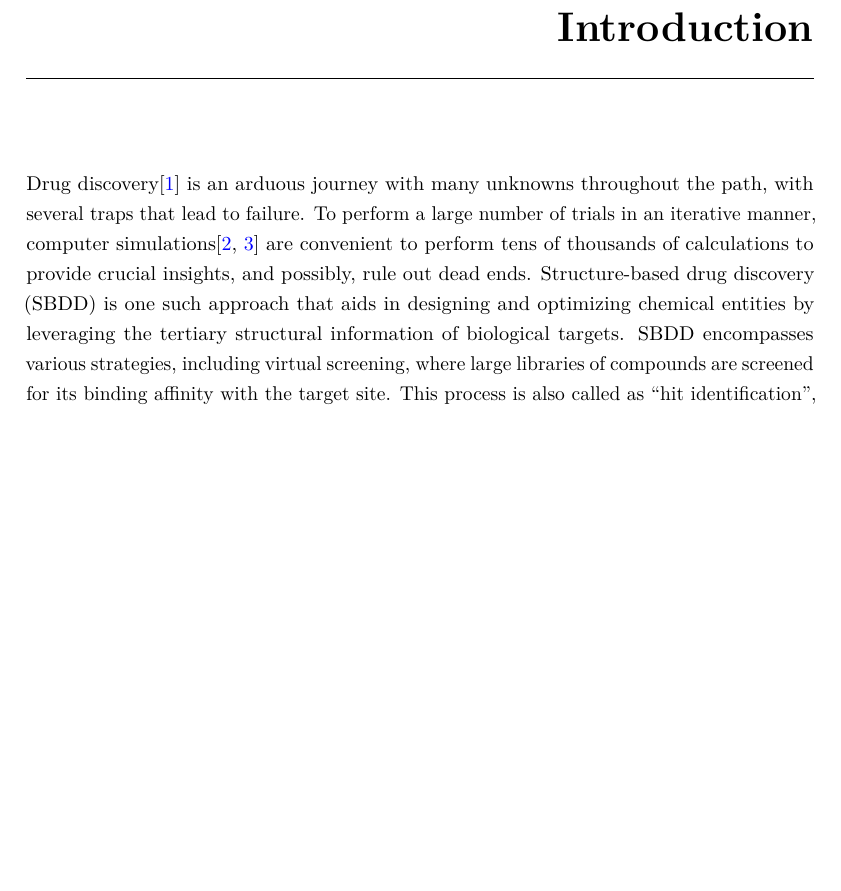
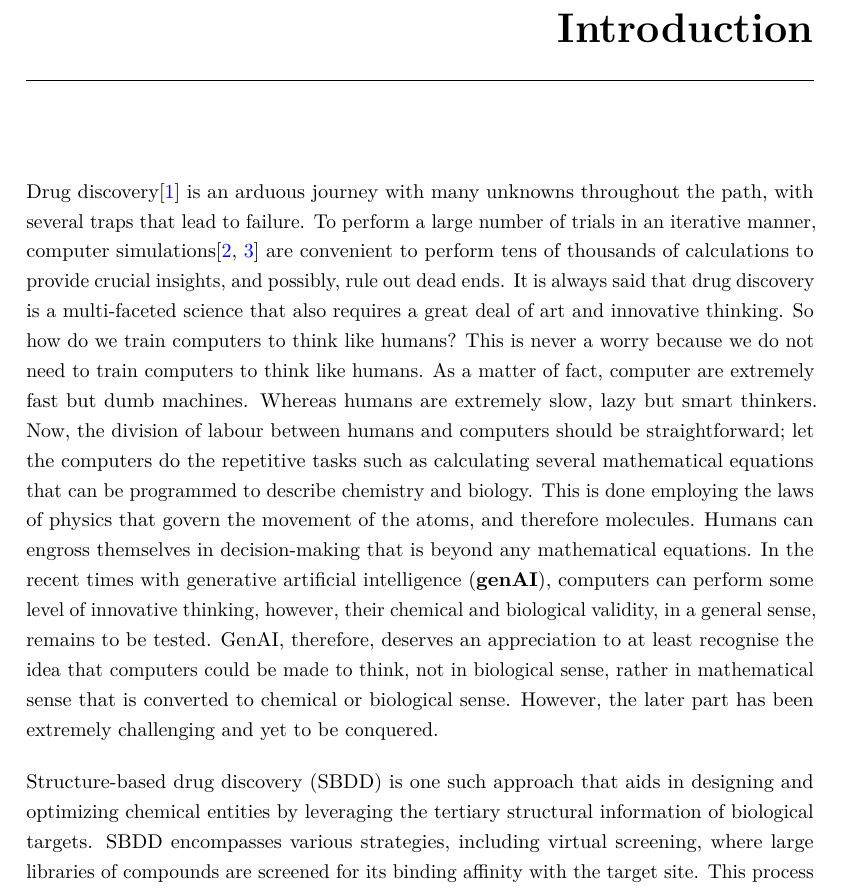
Before and after one commit to elvismartis/Guide-To-DOCK, a LaTeX thesis (book.tex, which reads MainMatter/Introduction.tex): part of page 17 of 99, cut so that both start at the same text, the shorter picture padded with empty space. Compiled offline with pdfLaTeX.

Commit message:
small parts added to the introduction.

```diff
--- a/MainMatter/Introduction.tex
+++ b/MainMatter/Introduction.tex
@@ -1,5 +1,6 @@
 \chapter*{Introduction}
-Drug discovery\cite{bib32} is an arduous journey with many unknowns throughout the path, with several traps that lead to failure. To perform a large number of trials in an iterative manner, computer simulations\cite{bib33, bib34} are convenient to perform tens of thousands of calculations to provide crucial insights, and possibly, rule out dead ends.
+Drug discovery\cite{bib32} is an arduous journey with many unknowns throughout the path, with several traps that lead to failure. To perform a large number of trials in an iterative manner, computer simulations\cite{bib33, bib34} are convenient to perform tens of thousands of calculations to provide crucial insights, and possibly, rule out dead ends. It is always said that drug discovery is a multi-faceted science that also requires a great deal of art and innovative thinking. So how do we train computers to think like humans? This is never a worry because we do not need to train computers to think like humans. As a matter of fact, computer are extremely fast but dumb machines. Whereas humans are extremely slow, lazy but smart thinkers. Now, the division of labour between humans and computers should be straightforward; let the computers do the repetitive tasks such as calculating several mathematical equations that can be programmed to describe chemistry and biology. This is done employing the laws of physics that govern the movement of the atoms, and therefore molecules. Humans can engross themselves in decision-making that is beyond any mathematical equations. In the recent times with generative artificial intelligence (\textbf{genAI}), computers can perform some level of innovative thinking, however, their chemical and biological validity, in a general sense, remains to be tested. GenAI, therefore, deserves an appreciation to at least recognise the idea that computers could be made to think, not in biological sense, rather in mathematical sense that is converted to chemical or biological sense. However, the later part has been extremely challenging and yet to be conquered.
+
 Structure-based drug discovery (SBDD) is one such approach that aids in designing and optimizing chemical entities by leveraging the tertiary structural information of biological targets. SBDD encompasses various strategies, including virtual screening, where large libraries of compounds are screened for its binding affinity with the target site. This process is also called as “hit identification”, where hits are referred to as molecules that show weak yet measurable binding affinity. Hits generally contain most of the chemical framework capable of showing the desired pharmacological response, however, they need optimisation to improve the binding affinity, and other physicochemical properties essential for developing a clinical candidate. Most of the docking programs have shown great success at the lead modification stage, which involves evaluating the effect of the new substituents on the same central core (also called a parent nucleus)\cite{bib53}.
 
 Another important method, called as \textit{de novo} drug design, involves constructing new molecules from molecular fragments within the binding site of the target.  Molecular docking\cite{bib35} is an important technique in structure-based drug discovery (SBDD) that predicts optimal binding conformation of a small molecule (ligand) within the binding site of a biological target. This process helps identify potential drug candidates by estimating their binding affinity and types of interactions to receptor atoms. The latter information is used to suggest modifications in the hit molecules, such that their binding affinity is improved. Iterative cycles of design, synthesis, and experimental validation refine these compounds to optimize their pharmacological properties, this process is called as “lead optimisation”.
```
